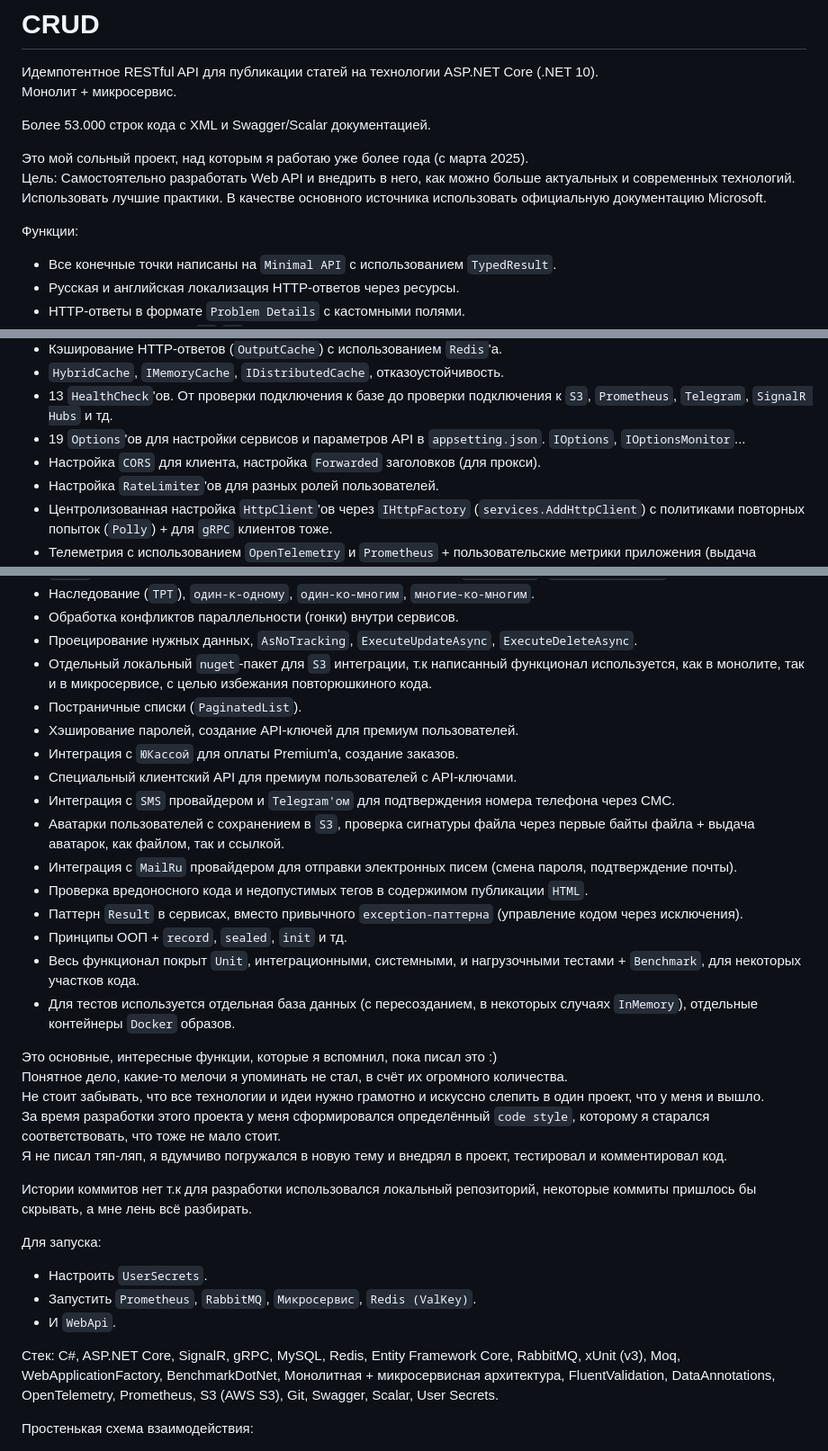
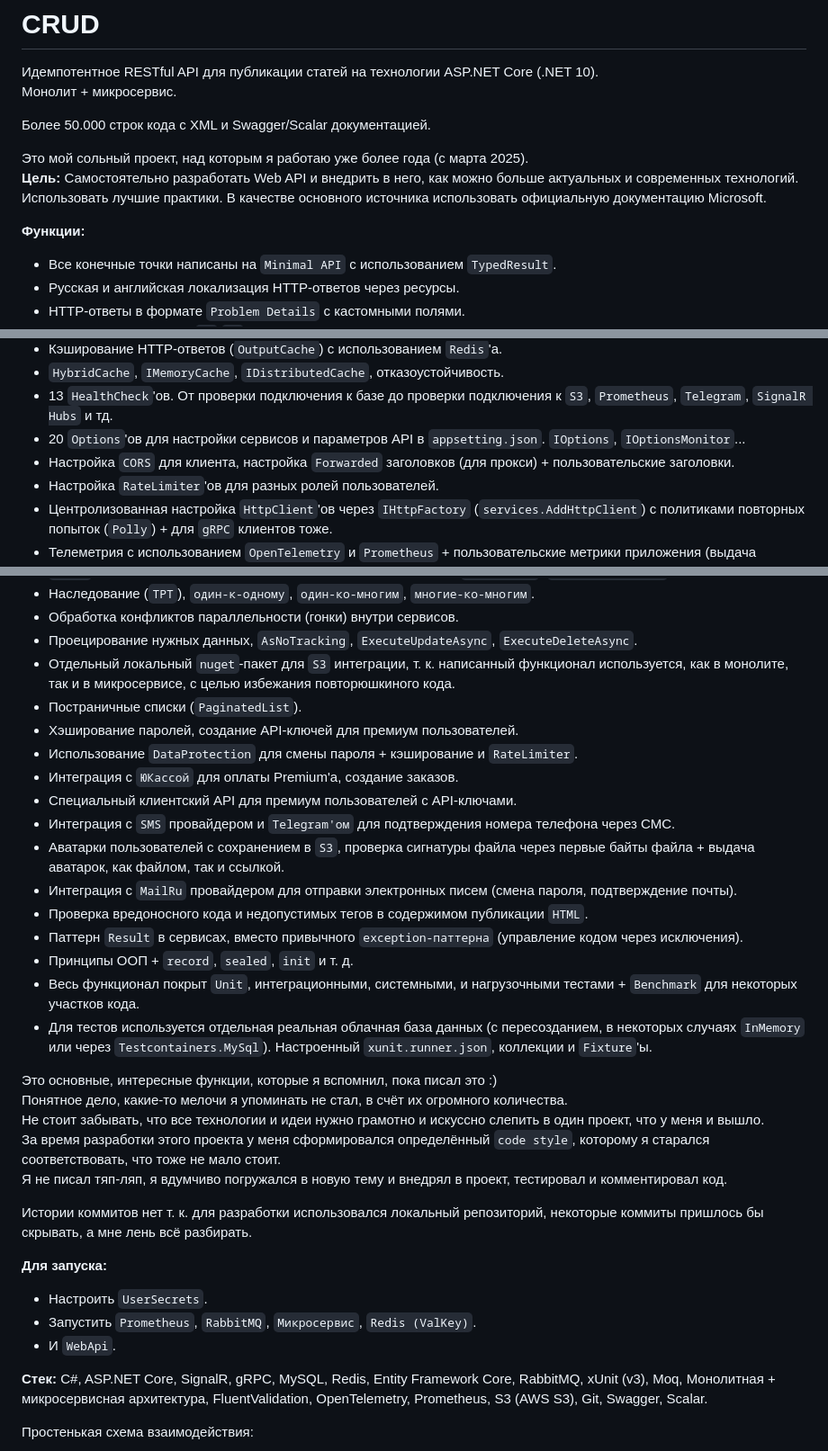
Before and after one commit to klya-dev/CRUD, a Markdown page: README.md, 3 parts joined by grey strips. Shown at 90% size. GitHub-like rendering.

```diff
--- a/README.md
+++ b/README.md
@@ -2,12 +2,12 @@
 Идемпотентное RESTful API для публикации статей на технологии ASP.NET Core (.NET 10).<br>
 Монолит + микросервис.
 
-Более 53.000 строк кода с XML и Swagger/Scalar документацией.
+Более 50.000 строк кода с XML и Swagger/Scalar документацией.
 
 Это мой сольный проект, над которым я работаю уже более года (с марта 2025).<br>
-Цель: Самостоятельно разработать Web API и внедрить в него, как можно больше актуальных и современных технологий. Использовать лучшие практики. В качестве основного источника использовать официальную документацию Microsoft.
+**Цель:** Самостоятельно разработать Web API и внедрить в него, как можно больше актуальных и современных технологий. Использовать лучшие практики. В качестве основного источника использовать официальную документацию Microsoft.
 
-Функции:
+**Функции:**
 - Все конечные точки написаны на `Minimal API` с использованием `TypedResult`.
 - Русская и английская локализация HTTP-ответов через ресурсы.
 - HTTP-ответы в формате `Problem Details` с кастомными полями.
@@ -20,8 +20,8 @@
 - Кэширование HTTP-ответов (`OutputCache`) с использованием `Redis`'а.
 - `HybridCache`, `IMemoryCache`, `IDistributedCache`, отказоустойчивость.
 - 13 `HealthCheck`'ов. От проверки подключения к базе до проверки подключения к `S3`, `Prometheus`, `Telegram`, `SignalR Hubs` и тд.
-- 19 `Options`'ов для настройки сервисов и параметров API в `appsetting.json`. `IOptions`, `IOptionsMonitor`...
-- Настройка `CORS` для клиента, настройка `Forwarded` заголовков (для прокси).
+- 20 `Options`'ов для настройки сервисов и параметров API в `appsetting.json`. `IOptions`, `IOptionsMonitor`...
+- Настройка `CORS` для клиента, настройка `Forwarded` заголовков (для прокси) + пользовательские заголовки.
 - Настройка `RateLimiter`'ов для разных ролей пользователей.
 - Центролизованная настройка `HttpClient`'ов через `IHttpFactory` (`services.AddHttpClient`) с политиками повторных попыток (`Polly`) + для `gRPC` клиентов тоже.
 - Телеметрия с использованием `OpenTelemetry` и `Prometheus` + пользовательские метрики приложения (выдача премиума).
@@ -45,9 +45,10 @@
 - Наследование (`TPT`), `один-к-одному`, `один-ко-многим`, `многие-ко-многим`.
 - Обработка конфликтов параллельности (гонки) внутри сервисов.
 - Проецирование нужных данных, `AsNoTracking`, `ExecuteUpdateAsync`, `ExecuteDeleteAsync`.
-- Отдельный локальный `nuget`-пакет для `S3` интеграции, т.к написанный функционал используется, как в монолите, так и в микросервисе, с целью избежания повторюшкиного кода.
+- Отдельный локальный `nuget`-пакет для `S3` интеграции, т. к. написанный функционал используется, как в монолите, так и в микросервисе, с целью избежания повторюшкиного кода.
 - Постраничные списки (`PaginatedList`).
 - Хэширование паролей, создание API-ключей для премиум пользователей.
+- Использование `DataProtection` для смены пароля + кэширование и `RateLimiter`.
 - Интеграция с `ЮКассой` для оплаты Premium'а, создание заказов.
 - Специальный клиентский API для премиум пользователей с API-ключами.
 - Интеграция с `SMS` провайдером и `Telegram'ом` для подтверждения номера телефона через СМС.
@@ -55,9 +56,9 @@
 - Интеграция с `MailRu` провайдером для отправки электронных писем (смена пароля, подтверждение почты).
 - Проверка вредоносного кода и недопустимых тегов в содержимом публикации `HTML`.
 - Паттерн `Result` в сервисах, вместо привычного `exception-паттерна` (управление кодом через исключения).
-- Принципы ООП  + `record`, `sealed`, `init` и тд.
-- Весь функционал покрыт `Unit`, интеграционными, системными, и нагрузочными тестами + `Benchmark`, для некоторых участков кода.
-- Для тестов используется отдельная база данных (с пересозданием, в некоторых случаях `InMemory`), отдельные контейнеры `Docker` образов.
+- Принципы ООП  + `record`, `sealed`, `init` и т. д.
+- Весь функционал покрыт `Unit`, интеграционными, системными, и нагрузочными тестами + `Benchmark` для некоторых участков кода.
+- Для тестов используется отдельная реальная облачная база данных (с пересозданием, в некоторых случаях `InMemory` или через `Testcontainers.MySql`). Настроенный `xunit.runner.json`, коллекции и `Fixture`'ы.
 
 Это основные, интересные функции, которые я вспомнил, пока писал это :)<br>
 Понятное дело, какие-то мелочи я упоминать не стал, в счёт их огромного количества.<br>
@@ -65,14 +66,14 @@
 За время разработки этого проекта у меня сформировался определённый `code style`, которому я старался соответствовать, что тоже не мало стоит.<br>
 Я не писал тяп-ляп, я вдумчиво погружался в новую тему и внедрял в проект, тестировал и комментировал код.
 
-Истории коммитов нет т.к для разработки использовался локальный репозиторий, некоторые коммиты пришлось бы скрывать, а мне лень всё разбирать.
+Истории коммитов нет т. к. для разработки использовался локальный репозиторий, некоторые коммиты пришлось бы скрывать, а мне лень всё разбирать.
 
-Для запуска:
+**Для запуска:**
 - Настроить `UserSecrets`.
 - Запустить `Prometheus`, `RabbitMQ`, `Микросервис`, `Redis (ValKey)`.
 - И `WebApi`.
 
-Стек: C#, ASP.NET Core, SignalR, gRPC, MySQL, Redis, Entity Framework Core, RabbitMQ, xUnit (v3), Moq, WebApplicationFactory, BenchmarkDotNet, Монолитная + микросервисная архитектура, FluentValidation, DataAnnotations, OpenTelemetry, Prometheus, S3 (AWS S3), Git, Swagger, Scalar, User Secrets.
+**Стек:** C#, ASP.NET Core, SignalR, gRPC, MySQL, Redis, Entity Framework Core, RabbitMQ, xUnit (v3), Moq, Монолитная + микросервисная архитектура, FluentValidation, OpenTelemetry, Prometheus, S3 (AWS S3), Git, Swagger, Scalar.
 
 Простенькая схема взаимодействия:
 <p align="center">
```
Also changed, not shown: other parts of README.md (+2 -1 lines).
